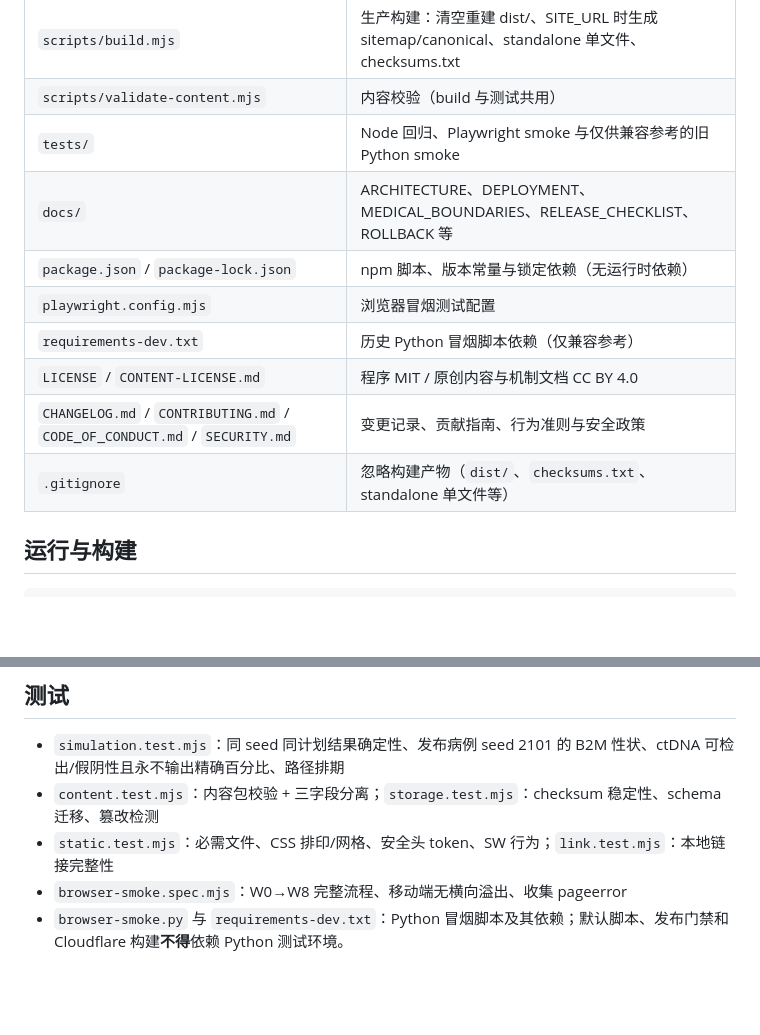
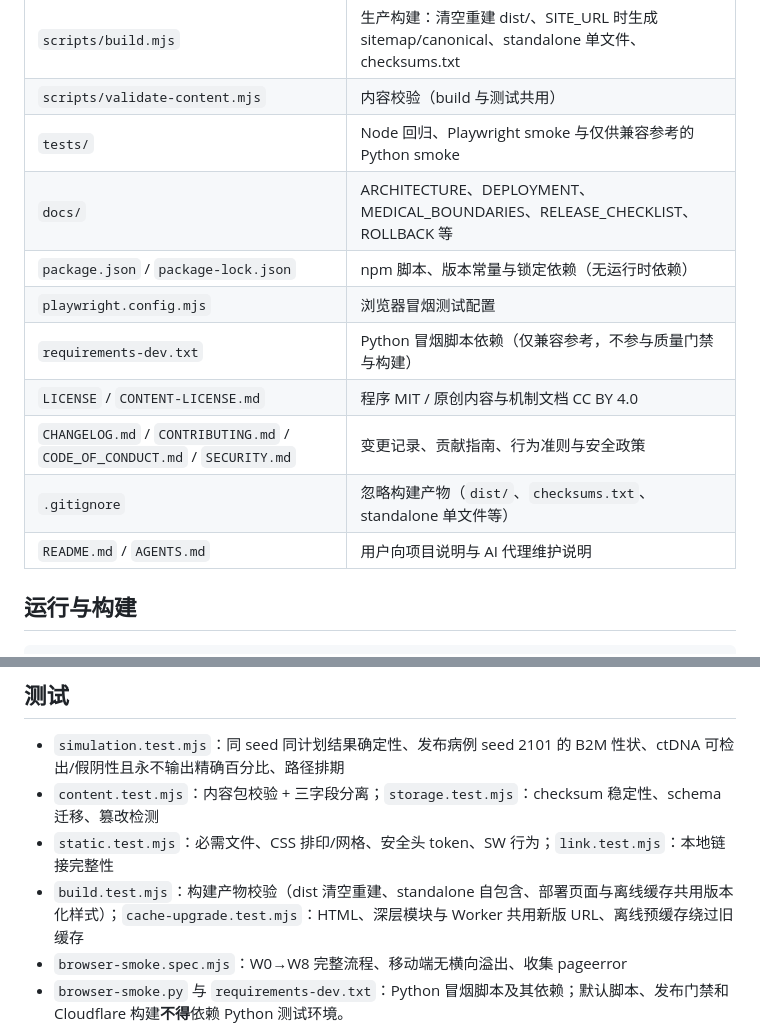
Before and after one commit to heyhey-yoyo/CRC-Game, a Markdown page: AGENTS.md, 2 parts joined by grey strips. Rendered like a GitHub page; blank space fills up the shorter version.

```diff
--- a/AGENTS.md
+++ b/AGENTS.md
@@ -42,14 +42,15 @@
 | `pages/` | methods / references / privacy / accessibility 静态说明页 |
 | `scripts/build.mjs` | 生产构建：清空重建 dist/、SITE_URL 时生成 sitemap/canonical、standalone 单文件、checksums.txt |
 | `scripts/validate-content.mjs` | 内容校验（build 与测试共用） |
-| `tests/` | Node 回归、Playwright smoke 与仅供兼容参考的旧 Python smoke |
+| `tests/` | Node 回归、Playwright smoke 与仅供兼容参考的 Python smoke |
 | `docs/` | ARCHITECTURE、DEPLOYMENT、MEDICAL_BOUNDARIES、RELEASE_CHECKLIST、ROLLBACK 等 |
 | `package.json` / `package-lock.json` | npm 脚本、版本常量与锁定依赖（无运行时依赖） |
 | `playwright.config.mjs` | 浏览器冒烟测试配置 |
-| `requirements-dev.txt` | 历史 Python 冒烟脚本依赖（仅兼容参考） |
+| `requirements-dev.txt` | Python 冒烟脚本依赖（仅兼容参考，不参与质量门禁与构建） |
 | `LICENSE` / `CONTENT-LICENSE.md` | 程序 MIT / 原创内容与机制文档 CC BY 4.0 |
 | `CHANGELOG.md` / `CONTRIBUTING.md` / `CODE_OF_CONDUCT.md` / `SECURITY.md` | 变更记录、贡献指南、行为准则与安全政策 |
 | `.gitignore` | 忽略构建产物（`dist/`、`checksums.txt`、standalone 单文件等） |
+| `README.md` / `AGENTS.md` | 用户向项目说明与 AI 代理维护说明 |
 
 ## 运行与构建
 
@@ -71,6 +72,7 @@ npm run release:check    # 全部串联：check → validate:content → test
 - `simulation.test.mjs`：同 seed 同计划结果确定性、发布病例 seed 2101 的 B2M 性状、ctDNA 可检出/假阴性且永不输出精确百分比、路径排期
 - `content.test.mjs`：内容包校验 + 三字段分离；`storage.test.mjs`：checksum 稳定性、schema 迁移、篡改检测
 - `static.test.mjs`：必需文件、CSS 排印/网格、安全头 token、SW 行为；`link.test.mjs`：本地链接完整性
+- `build.test.mjs`：构建产物校验（dist 清空重建、standalone 自包含、部署页面与离线缓存共用版本化样式）；`cache-upgrade.test.mjs`：HTML、深层模块与 Worker 共用新版 URL、离线预缓存绕过旧缓存
 - `browser-smoke.spec.mjs`：W0→W8 完整流程、移动端无横向溢出、收集 pageerror
 - `browser-smoke.py` 与 `requirements-dev.txt`：Python 冒烟脚本及其依赖；默认脚本、发布门禁和 Cloudflare 构建**不得**依赖 Python 测试环境。
 
```
Also changed, not shown: other parts of AGENTS.md (+1 -1 lines), README.md (+2 -21 lines).
